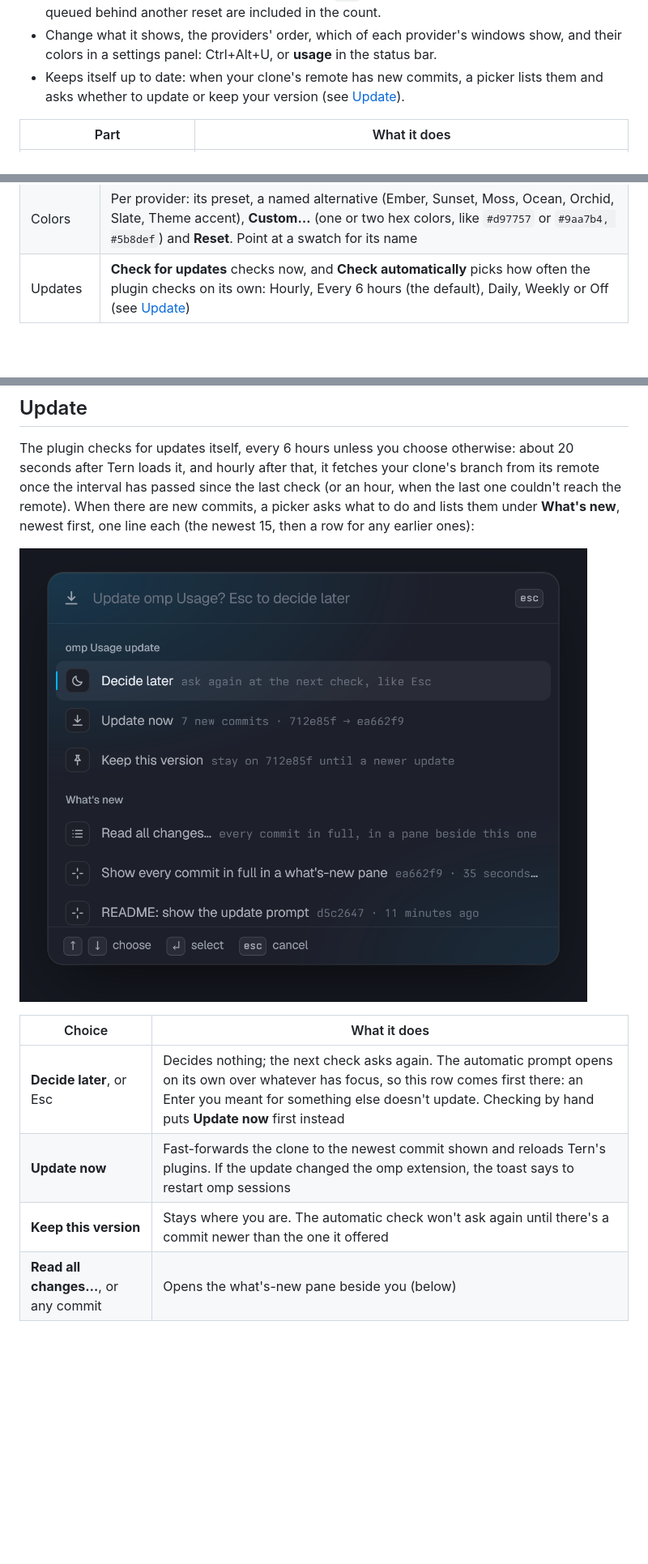
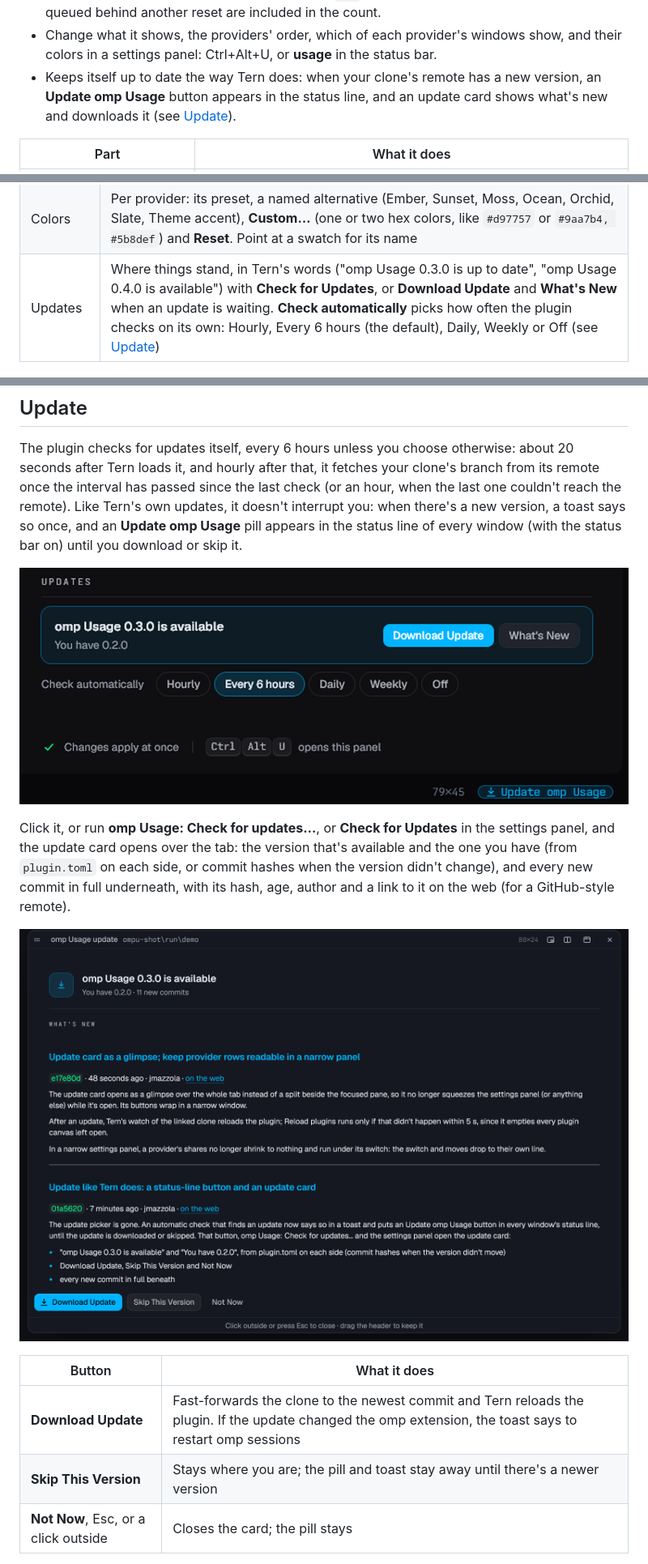
Before and after one commit to jmazzola/tern-plugin-omp-usage, a Markdown page: README.md, 3 parts joined by grey strips. Shown at 81% size. Rendered like a GitHub page; pictures changed too: docs/images/update-card.png (added), docs/images/update-prompt.png (deleted), docs/images/update-status.png (added); blank space fills up the shorter version.

Commit message:
README: the update pill, the panel's Updates section and the update card

```diff
--- a/README.md
+++ b/README.md
@@ -26,8 +26,8 @@ expires, listed under the window it resets.
   marked `+NF` on the line and labeled in the card. Credits queued behind another reset are included in the count.
 - Change what it shows, the providers' order, which of each provider's windows show, and their colors in a
   settings panel: Ctrl+Alt+U, or **usage** in the status bar.
-- Keeps itself up to date: when your clone's remote has new commits, a picker lists them and asks whether to
-  update or keep your version (see [Update](#update)).
+- Keeps itself up to date the way Tern does: when your clone's remote has a new version, an **Update omp Usage**
+  button appears in the status line, and an update card shows what's new and downloads it (see [Update](#update)).
 
 | Part | What it does |
 | --- | --- |
@@ -120,7 +120,7 @@ that's open.
 | Show | **Current model**: the focused agent's provider (the default); while you view a subagent's transcript, its model's. **All providers**: every provider with limits, one after another; with several, the line drops the countdowns and the word `left` (the card has them). **Selected providers**: the ones switched on under Providers |
 | Providers | A row per provider, in the line's order. Its windows are the ones your accounts report (e.g. Claude's `7D` and `FABLE 7D`): click one to hide it from the line and the card, everywhere and in every mode, and again to show it (a hidden one fades, its share struck through). A provider with every window hidden drops off the line. Its switch puts it in or takes it out of Selected providers, and shows those; its arrows move it one place, **top** moves it first |
 | Colors | Per provider: its preset, a named alternative (Ember, Sunset, Moss, Ocean, Orchid, Slate, Theme accent), **Custom…** (one or two hex colors, like `#d97757` or `#9aa7b4, #5b8def`) and **Reset**. Point at a swatch for its name |
-| Updates | **Check for updates** checks now, and **Check automatically** picks how often the plugin checks on its own: Hourly, Every 6 hours (the default), Daily, Weekly or Off (see [Update](#update)) |
+| Updates | Where things stand, in Tern's words ("omp Usage 0.3.0 is up to date", "omp Usage 0.4.0 is available") with **Check for Updates**, or **Download Update** and **What's New** when an update is waiting. **Check automatically** picks how often the plugin checks on its own: Hourly, Every 6 hours (the default), Daily, Weekly or Off (see [Update](#update)) |
 
 ![The settings panel: a line preview, the Show choices, providers with their window toggles (Claude's 5H hidden and struck through), switches and move buttons, and color swatches](docs/images/settings-panel.png)
 
@@ -167,16 +167,22 @@ sessions started before the extension wrote the cache need a restart.
 
 The plugin checks for updates itself, every 6 hours unless you choose otherwise: about 20 seconds after Tern
 loads it, and hourly after that, it fetches your clone's branch from its remote once the interval has passed since
-the last check (or an hour, when the last one couldn't reach the remote). When there are new commits, a picker asks
-what to do and lists them under **What's new**, newest first, one line each (the newest 15, then a row for any
-earlier ones):
+the last check (or an hour, when the last one couldn't reach the remote). Like Tern's own updates, it doesn't
+interrupt you: when there's a new version, a toast says so once, and an **Update omp Usage** pill appears in the
+status line of every window (with the status bar on) until you download or skip it.
 
-![The update prompt: Decide later, Update now (7 new commits, 712e85f to ea662f9) and Keep this version, then Read all changes… and the new commits under What's new](docs/images/update-prompt.png)
+![The Update omp Usage pill at the right of the status line, and the settings panel's Updates section: omp Usage 0.3.0 is available, You have 0.2.0, Download Update and What's New, then Check automatically](docs/images/update-status.png)
 
-| Choice | What it does |
+Click it, or run **omp Usage: Check for updates…**, or **Check for Updates** in the settings panel, and the update
+card opens over the tab: the version that's available and the one you have (from `plugin.toml` on each side, or
+commit hashes when the version didn't change), and every new commit in full underneath, with its hash, age, author
+and a link to it on the web (for a GitHub-style remote).
+
+![The update card: omp Usage 0.3.0 is available, You have 0.2.0, What's new with each commit's full message, and Download Update, Skip This Version and Not Now](docs/images/update-card.png)
+
+| Button | What it does |
 | --- | --- |
-| **Decide later**, or Esc | Decides nothing; the next check asks again. The automatic prompt opens on its own over whatever has focus, so this row comes first there: an Enter you meant for something else doesn't update. Checking by hand puts **Update now** first instead |
-| **Update now** | Fast-forwards the clone to the newest commit shown and reloads Tern's plugins. If the update changed the omp extension, the toast says to restart omp sessions |
-| **Keep this version** | Stays where you are. The automatic check won't ask again until there's a commit newer than the one it offered |
-| **Read all changes…**, or any commit | Opens the what's-new pane beside you (below) |
+| **Download Update** | Fast-forwards the clone to the newest commit and Tern reloads the plugin. If the update changed the omp extension, the toast says to restart omp sessions |
+| **Skip This Version** | Stays where you are; the pill and toast stay away until there's a newer version |
+| **Not Now**, Esc, or a click outside | Closes the card; the pill stays |
 
```
Also changed, not shown: other parts of README.md (+6 -13 lines), docs/images/whats-new-pane.png (deleted).
